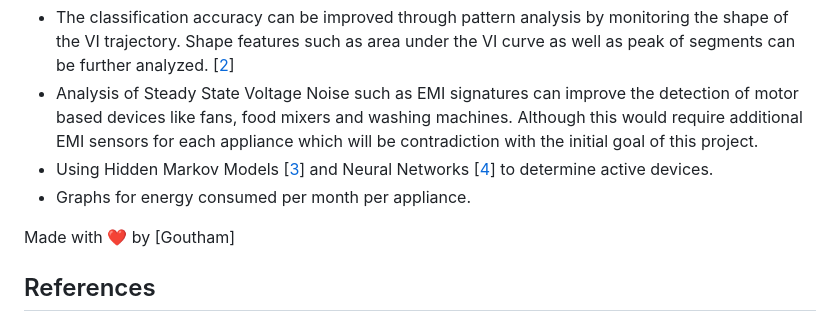
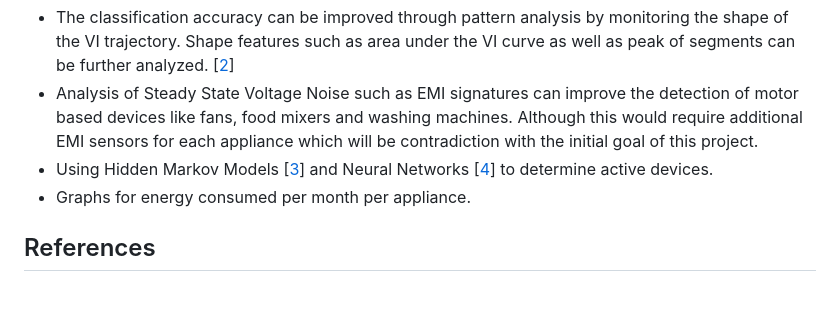
Before and after one commit to goutham-6699/Smart-Meter-System, a Markdown page: README.md, the part around the change. Rendered like a GitHub page; blank space fills up the shorter version.

```diff
--- a/README.md
+++ b/README.md
@@ -116,7 +116,7 @@ monitoring the shape of the VI trajectory. Shape features such as area under the
 
 
 
-Made with ❤️ by [Goutham]
+
 
 ## References
 1. [ACS712 Datasheet](https://www.sparkfun.com/datasheets/BreakoutBoards/0712.pdf)
```
